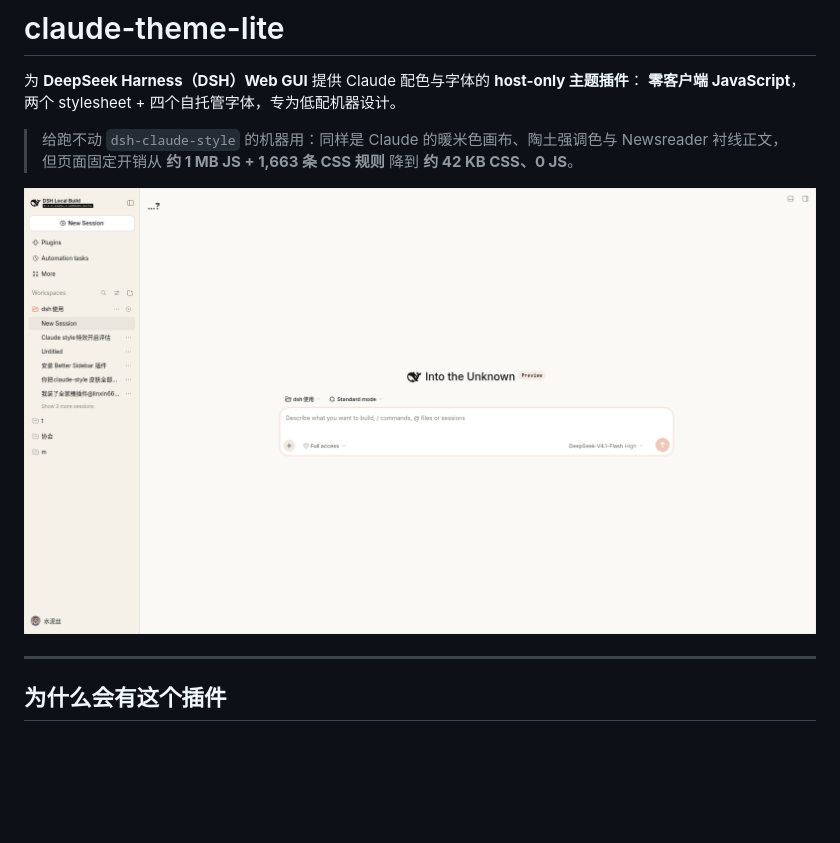
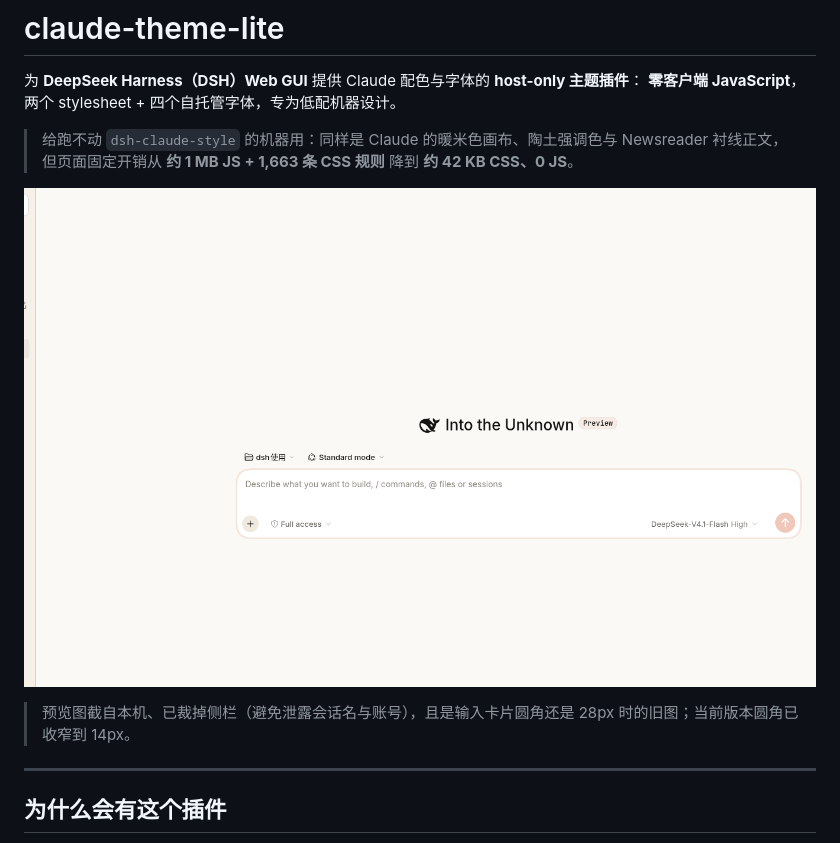
Before and after one commit to poweriverHN/claude-theme-lite, a Markdown page: README.md, the part around the change. Rendered like a GitHub page; pictures changed too: preview/light.png; blank space fills up the shorter version.

Commit message:
docs: sanitized preview image and note about the composer radius

```diff
--- a/README.md
+++ b/README.md
@@ -8,6 +8,8 @@
 > **约 42 KB CSS、0 JS**。
 
 ![预览](./preview/light.png)
+
+> 预览图截自本机、已裁掉侧栏（避免泄露会话名与账号），且是输入卡片圆角还是 28px 时的旧图；当前版本圆角已收窄到 14px。
 
 ---
 
```
